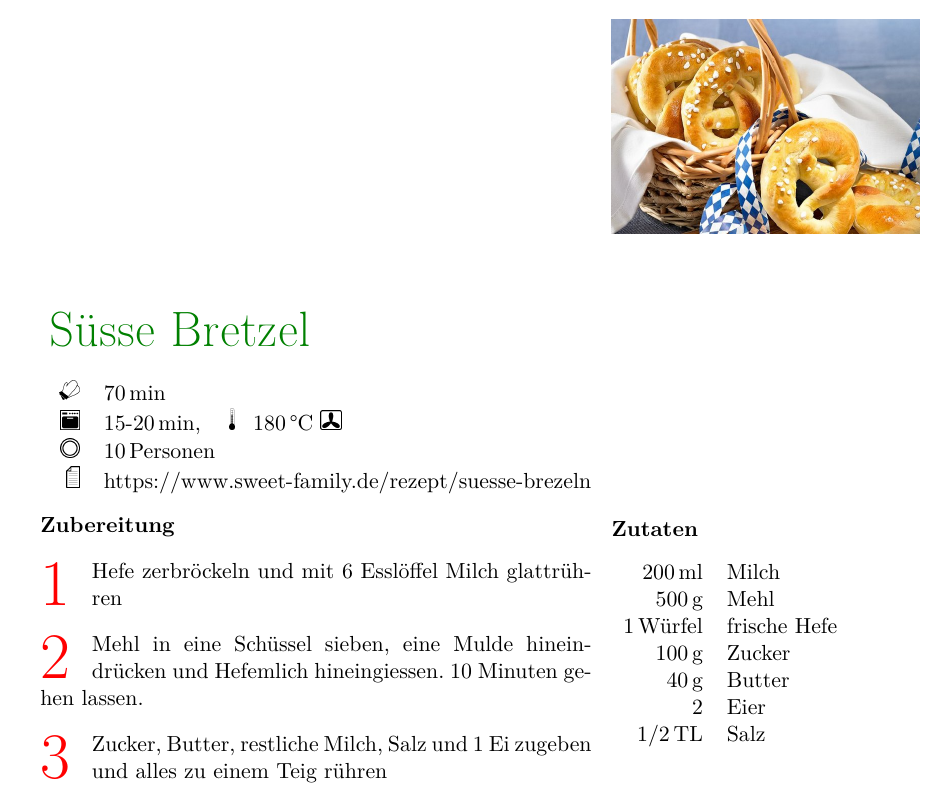
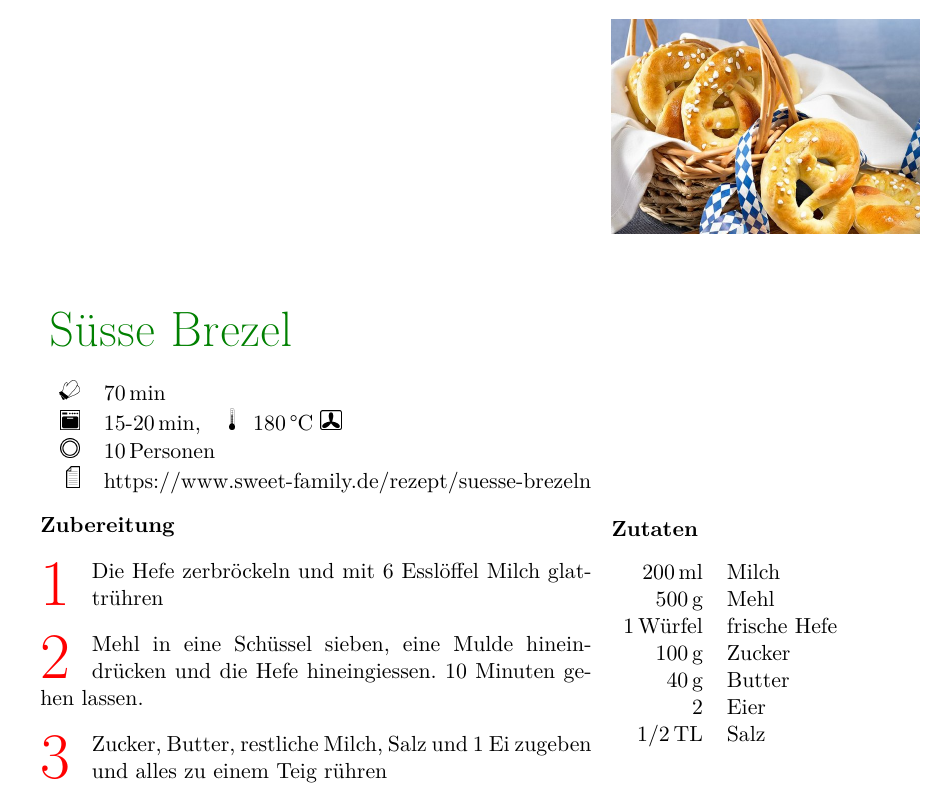
Before and after one commit to huserben/cookbook, a LaTeX document (MyCookbook.tex, which reads Sections/Bread/sweet_pretzels.tex): part of page 13 of 67, cut so that both start at the same text. Compiled offline with pdfLaTeX; a LaTeX package or settings file that is missing is left out.

Commit message:
Grammar correction

```diff
--- a/Sections/Bread/sweet_pretzels.tex
+++ b/Sections/Bread/sweet_pretzels.tex
@@ -7,7 +7,7 @@
 	calory,
 	source=https://www.sweet-family.de/rezept/suesse-brezeln
 	]
-	{Süsse Bretzel}
+	{Süsse Brezel}
 	\graph
 	{
 		small=pictures/sweet_pretzels/sweet_pretzels.jpg
@@ -26,8 +26,8 @@
 
 	\preparation
 	{
-		\step Hefe zerbröckeln und mit 6 Esslöffel Milch glattrühren
-		\step Mehl in eine Schüssel sieben, eine Mulde hineindrücken und Hefemlich hineingiessen. 10 Minuten gehen lassen.
+		\step Die Hefe zerbröckeln und mit 6 Esslöffel Milch glattrühren
+		\step Mehl in eine Schüssel sieben, eine Mulde hineindrücken und die Hefe hineingiessen. 10 Minuten gehen lassen.
 		\step Zucker, Butter, restliche Milch, Salz und 1 Ei zugeben und alles zu einem Teig rühren
 		\step Zugedeckt mindestens 30 Minuten gehen lassen
 		\step Teig nochmal durchkneten und in ca. 10 Portionen aufteilen
```
